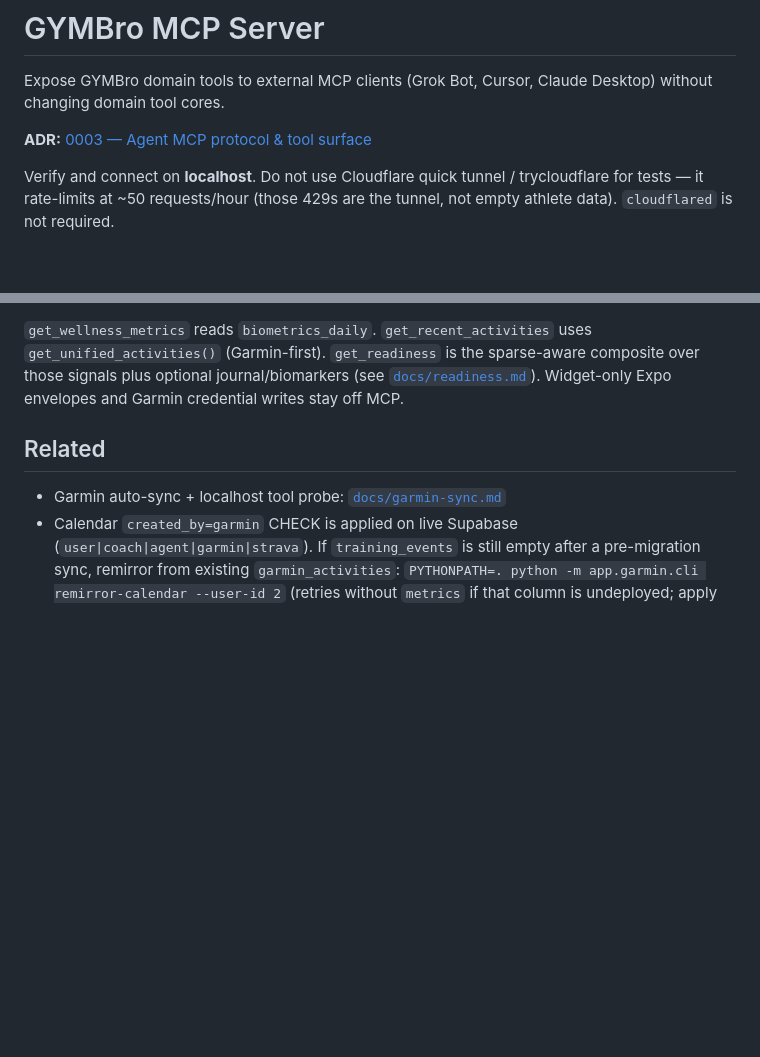
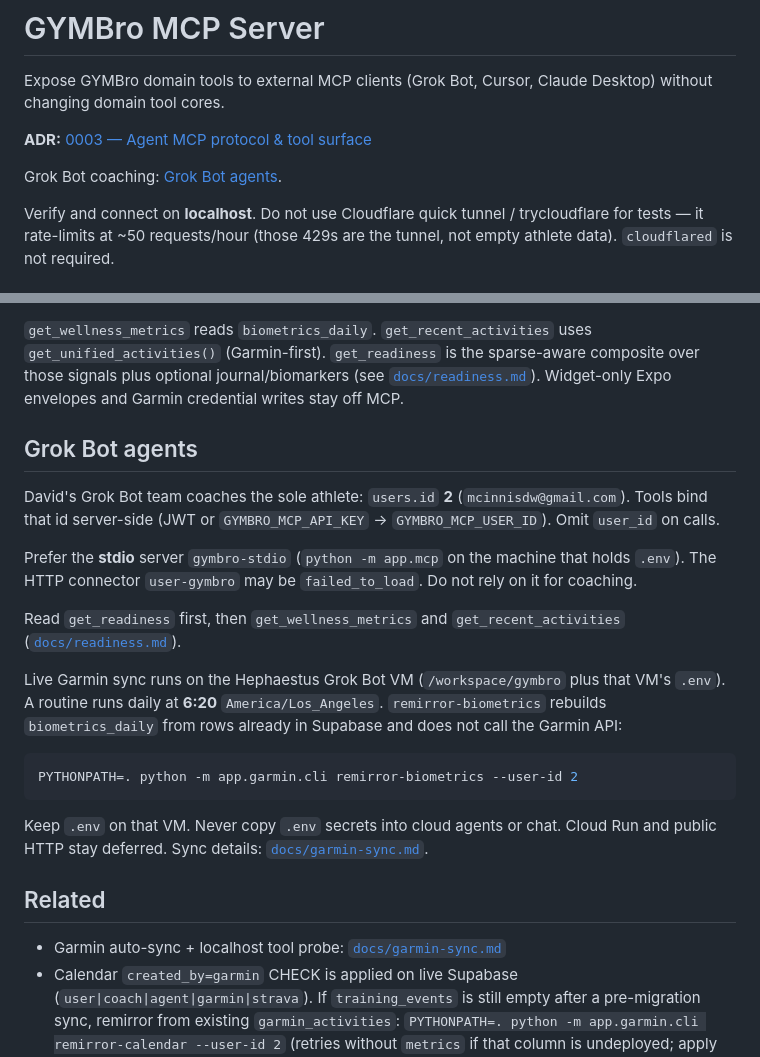
Before and after one commit to mcinnisd/gymbro, a Markdown page: docs/mcp.md, 2 parts joined by grey strips. Rendered like a GitHub page; blank space fills up the shorter version.

Commit message:
docs(mcp): Grok Bot agents reach Gymbro via stdio (#67)
Document stdio-first coaching for the sole athlete, the Hephaestus
sync routine, and that Cloud Run / public HTTP stay deferred.

Co-authored-by: Cursor Agent <cursoragent@cursor.com>

````diff
--- a/docs/mcp.md
+++ b/docs/mcp.md
@@ -4,6 +4,8 @@ Expose GYMBro domain tools to external MCP clients (Grok Bot, Cursor, Claude Des
 without changing domain tool cores.
 
 **ADR:** [0003 — Agent MCP protocol & tool surface](adr/0003-agent-mcp-protocol-and-tool-surface-design.md)
+
+Grok Bot coaching: [Grok Bot agents](#grok-bot-agents).
 
 Verify and connect on **localhost**. Do not use Cloudflare quick tunnel / trycloudflare
 for tests — it rate-limits at ~50 requests/hour (those 429s are the tunnel, not empty
@@ -184,6 +186,32 @@ composite over those signals plus optional journal/biomarkers
 (see [`docs/readiness.md`](readiness.md)). Widget-only Expo envelopes and Garmin
 credential writes stay off MCP.
 
+## Grok Bot agents
+
+David's Grok Bot team coaches the sole athlete: `users.id` **2**
+(`mcinnisdw@gmail.com`). Tools bind that id server-side (JWT or
+`GYMBRO_MCP_API_KEY` → `GYMBRO_MCP_USER_ID`). Omit `user_id` on calls.
+
+Prefer the **stdio** server `gymbro-stdio` (`python -m app.mcp` on the
+machine that holds `.env`). The HTTP connector `user-gymbro` may be
+`failed_to_load`. Do not rely on it for coaching.
+
+Read `get_readiness` first, then `get_wellness_metrics` and
+`get_recent_activities` ([`docs/readiness.md`](readiness.md)).
+
+Live Garmin sync runs on the Hephaestus Grok Bot VM (`/workspace/gymbro`
+plus that VM's `.env`). A routine runs daily at **6:20** `America/Los_Angeles`.
+`remirror-biometrics` rebuilds `biometrics_daily` from rows already in
+Supabase and does not call the Garmin API:
+
+```bash
+PYTHONPATH=. python -m app.garmin.cli remirror-biometrics --user-id 2
+```
+
+Keep `.env` on that VM. Never copy `.env` secrets into cloud agents or chat.
+Cloud Run and public HTTP stay deferred. Sync details:
+[`docs/garmin-sync.md`](garmin-sync.md).
+
 ## Related
 
 - Garmin auto-sync + localhost tool probe: [`docs/garmin-sync.md`](garmin-sync.md)
````
